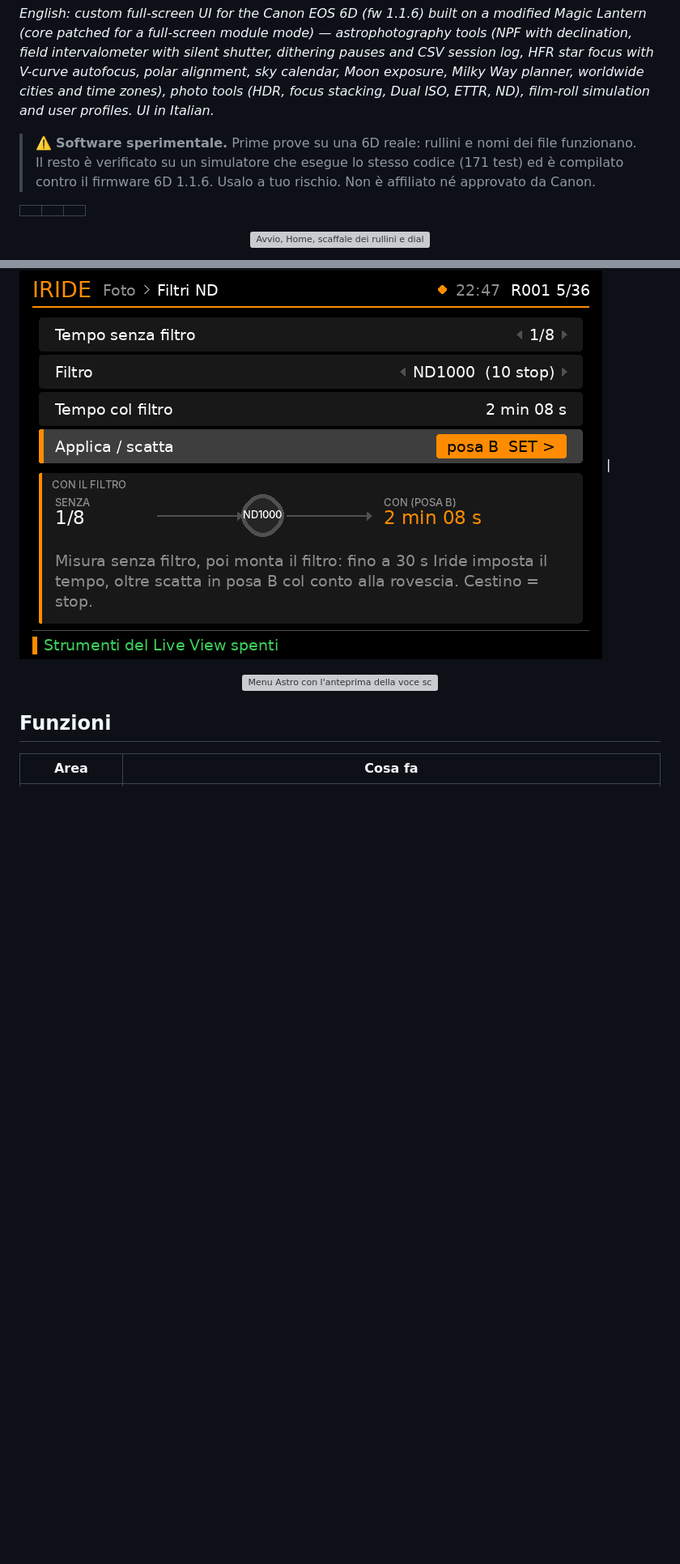
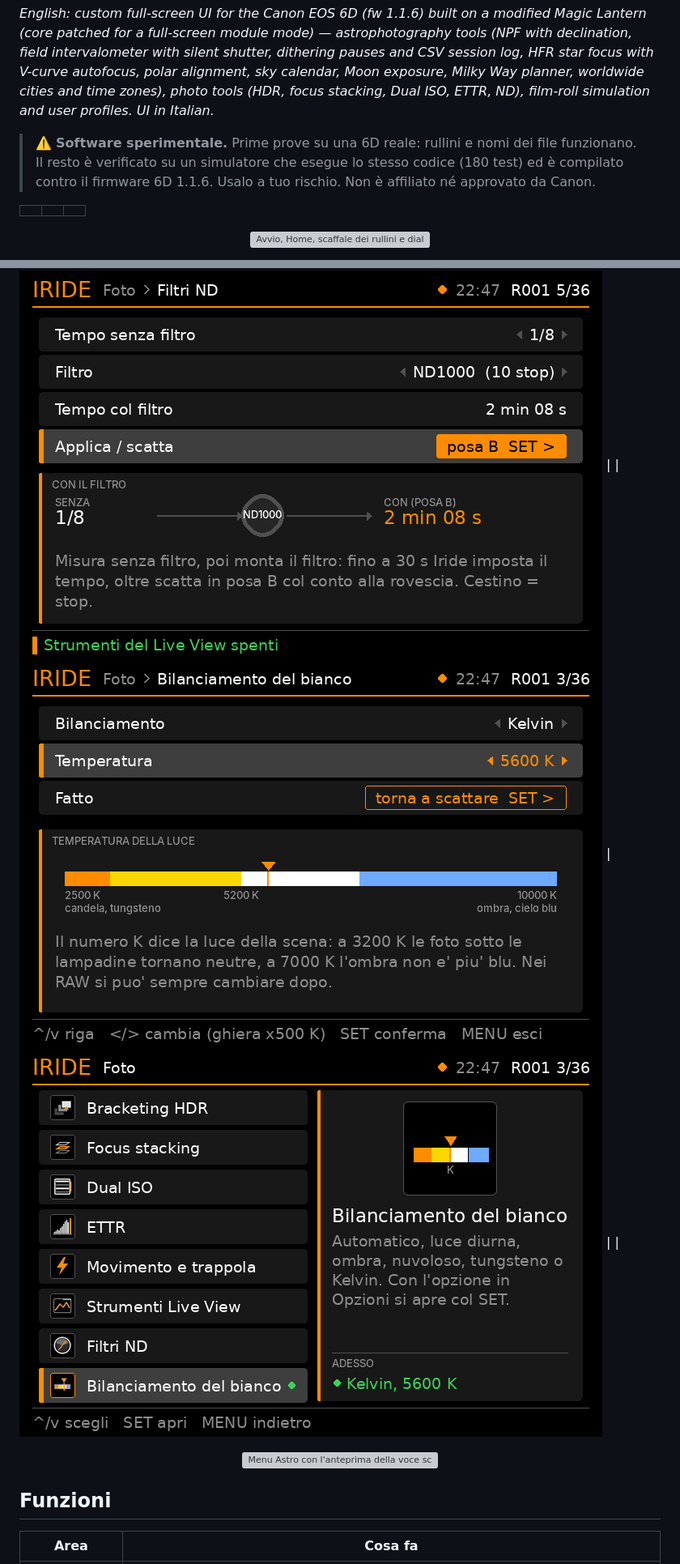
Before and after one commit to GodEater58/Inquadra, a Markdown page: README.md, 2 parts joined by grey strips. Shown at 81% size. GitHub-like rendering; pictures changed too: docs/screenshots/08b_foto_bianco-v15.png (added), docs/screenshots/27_bianco-v15.png (added); blank space fills up the shorter version; grey boxes are pictures that could not be loaded.

Commit message:
1.5: bilanciamento del bianco (anche col SET dalla schermata di scatto), avvio appena ML e' pronto

```diff
--- a/README.md
+++ b/README.md
@@ -5,7 +5,7 @@ Un'interfaccia a tutto schermo, animata, con menu dedicati ad **astrofotografia*
 
 *English: custom full-screen UI for the Canon EOS 6D (fw 1.1.6) built on a modified Magic Lantern (core patched for a full-screen module mode) — astrophotography tools (NPF with declination, field intervalometer with silent shutter, dithering pauses and CSV session log, HFR star focus with V-curve autofocus, polar alignment, sky calendar, Moon exposure, Milky Way planner, worldwide cities and time zones), photo tools (HDR, focus stacking, Dual ISO, ETTR, ND), film-roll simulation and user profiles. UI in Italian.*
 
-> ⚠️ **Software sperimentale.** Prime prove su una 6D reale: rullini e nomi dei file funzionano. Il resto è verificato su un simulatore che esegue lo stesso codice (171 test) ed è compilato contro il firmware 6D 1.1.6. Usalo a tuo rischio. Non è affiliato né approvato da Canon.
+> ⚠️ **Software sperimentale.** Prime prove su una 6D reale: rullini e nomi dei file funzionano. Il resto è verificato su un simulatore che esegue lo stesso codice (180 test) ed è compilato contro il firmware 6D 1.1.6. Usalo a tuo rischio. Non è affiliato né approvato da Canon.
 
 | | | |
 |---|---|---|
@@ -18,6 +18,7 @@ Un'interfaccia a tutto schermo, animata, con menu dedicati ad **astrofotografia*
 | ![Intervallometro da campo](docs/screenshots/04_intervallometro-v141.png) | ![Luogo e fuso](docs/screenshots/18d_opzioni_luogo-v141.png) | ![Aiuto con INFO](docs/screenshots/05c_aiuto-v141.png) |
 | ![Live View al buio](docs/screenshots/11b_lv_al_buio-v141.png) | ![Luce cinerea](docs/screenshots/25b_luna_cinerea-v141.png) | ![Prova della 6D](docs/screenshots/24_prova-v141.png) |
 | ![Profili](docs/screenshots/17_profili-v141.png) | ![Opzioni](docs/screenshots/18_opzioni-v141.png) | ![Filtri ND](docs/screenshots/12_filtri_nd-v141.png) |
+| ![Bilanciamento del bianco](docs/screenshots/27_bianco-v15.png) | ![Menu Foto](docs/screenshots/08b_foto_bianco-v15.png) | |
 
 <p align="center"><img src="docs/screenshots/menu-v141.gif" width="540" alt="Menu Astro con l'anteprima della voce scelta"></p>
 
```
Also changed, not shown: other parts of README.md (+2 -2 lines), CHANGELOG.md (+7 -0 lines), 8 other files.
